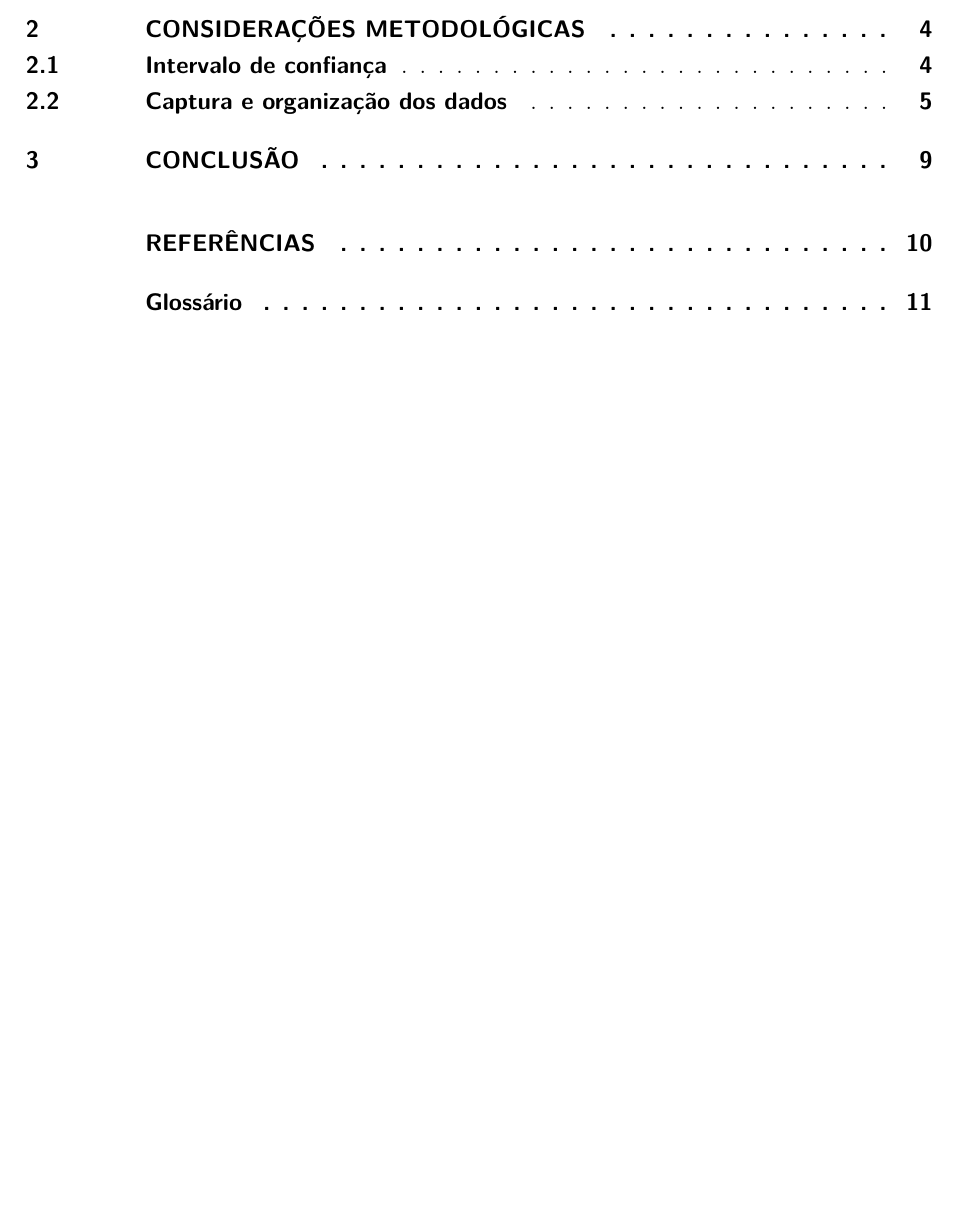
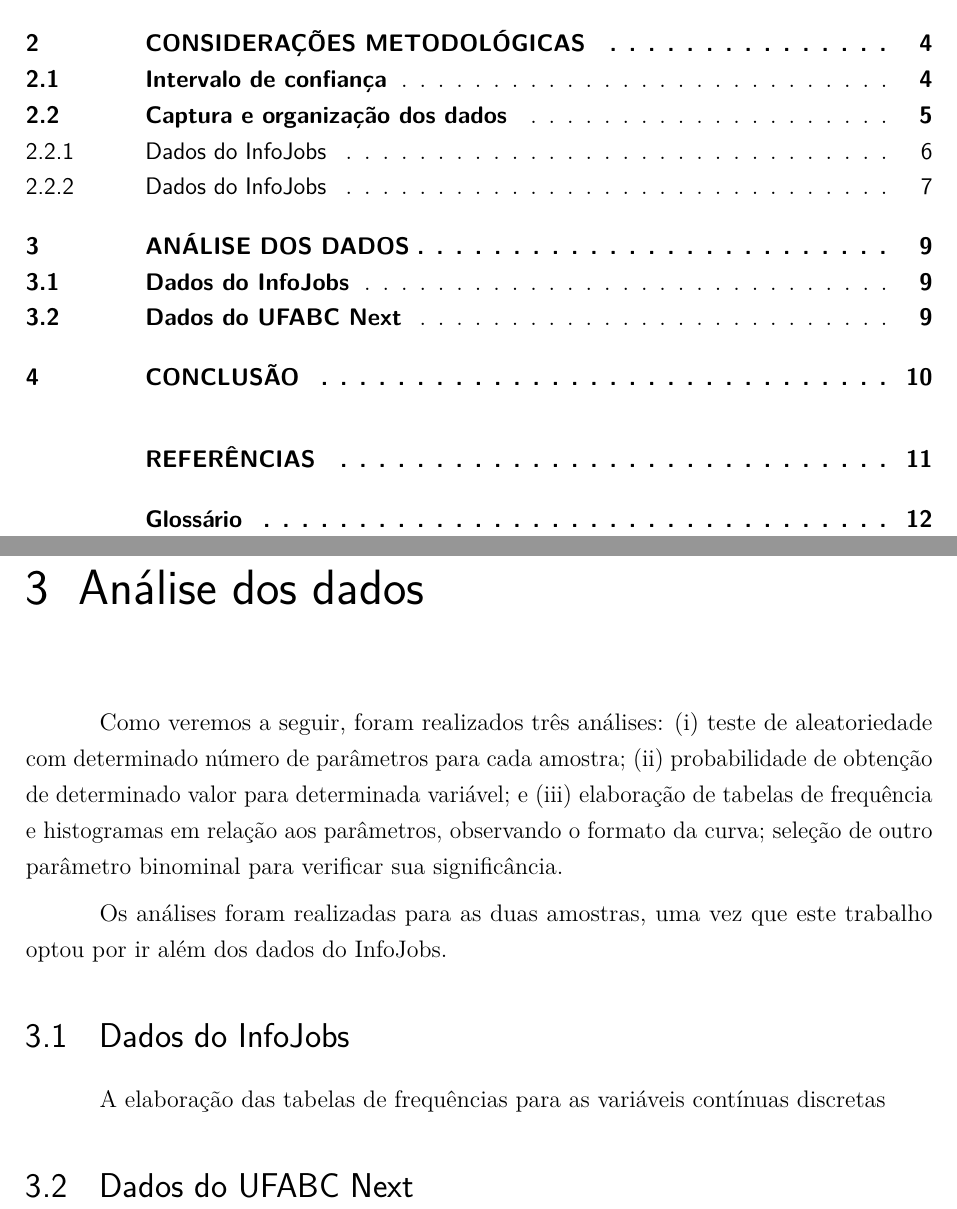
Before and after one commit to caiocco/ufabc-BIN0406-3, a LaTeX thesis (relatorio.tex): part of page 3 of 13 before the commit and two parts of pages 3 and 10 of 14 after it, the two joined at a grey line, cut so that both start at the same text, the shorter picture padded with empty space. Compiled offline with pdfLaTeX.

Commit message:
Mudanças na estrutura

```diff
--- a/relatorio.tex
+++ b/relatorio.tex
@@ -729,6 +733,19 @@ oldfontcommands,
         \item V. Marvulle;
         \item V. Perchine.
     \end{itemize}
+
+	\chapter{Análise dos dados}
+	% Responde itens 3, 4 e 5 e 7
+
+	Como veremos a seguir, foram realizados três análises: (i) teste de aleatoriedade com determinado número de parâmetros para cada amostra; (ii) probabilidade de obtenção de determinado valor para determinada variável; e (iii) elaboração de tabelas de frequência e histogramas em relação aos parâmetros, observando o formato da curva; seleção de outro parâmetro binominal para verificar sua significância.
+
+	Os análises foram realizadas para as duas amostras, uma vez que este trabalho optou por ir além dos dados do InfoJobs.
+
+	\section{Dados do InfoJobs}
+
+	A elaboração das tabelas de frequências para as variáveis contínuas discretas
+
+	\section{Dados do UFABC Next}
 
 	\chapter{Conclusão}
 
```
Also changed, not shown: relatorio.tex (4 more changed lines).
